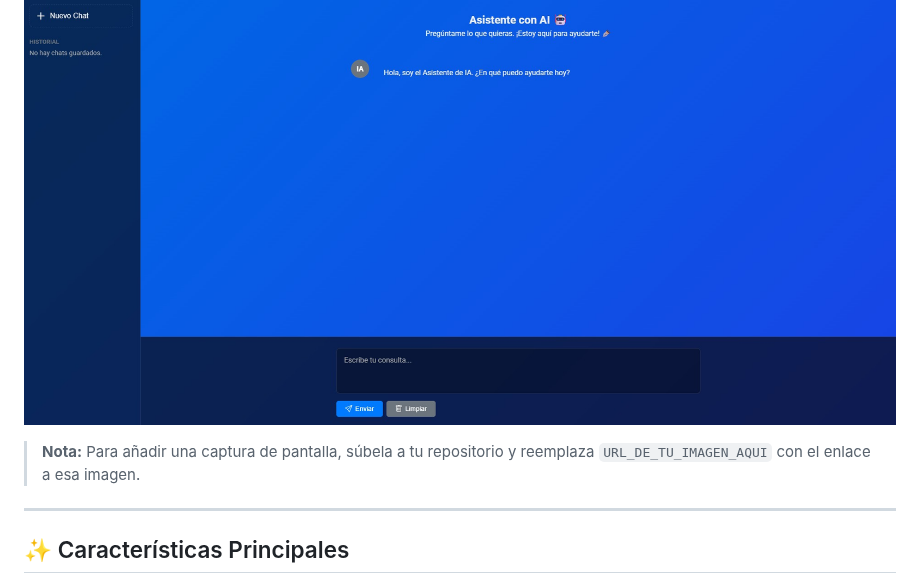
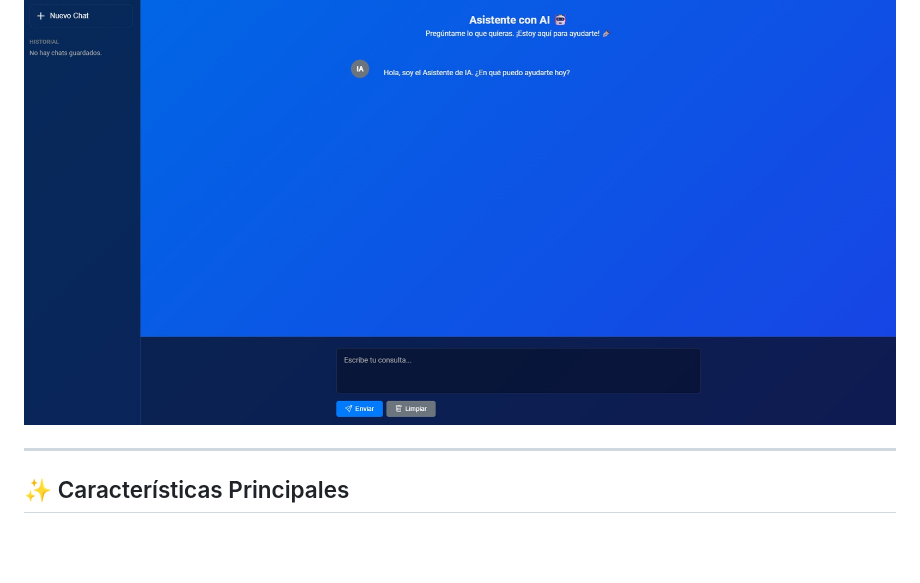
Before and after one commit to DiorangelRD/Asistente-con-AI, a Markdown page: README.md, the part around the change. GitHub-like rendering; blank space fills up the shorter version.

```diff
--- a/README.md
+++ b/README.md
@@ -3,7 +3,7 @@
 Una aplicación web ligera y funcional que permite a los usuarios interactuar en tiempo real con la **API de Mistral AI**. La interfaz es moderna, responsiva y visualmente atractiva, con un fondo de gradiente animado y una paleta de colores "Neón Nocturno".
 
 ![Asistente con IA Screenshot](https://github.com/DiorangelRD/Asistente-con-AI/blob/main/screenshot.jpg)
-> **Nota:** Para añadir una captura de pantalla, súbela a tu repositorio y reemplaza `URL_DE_TU_IMAGEN_AQUI` con el enlace a esa imagen.
+
 
 ---
 
```
